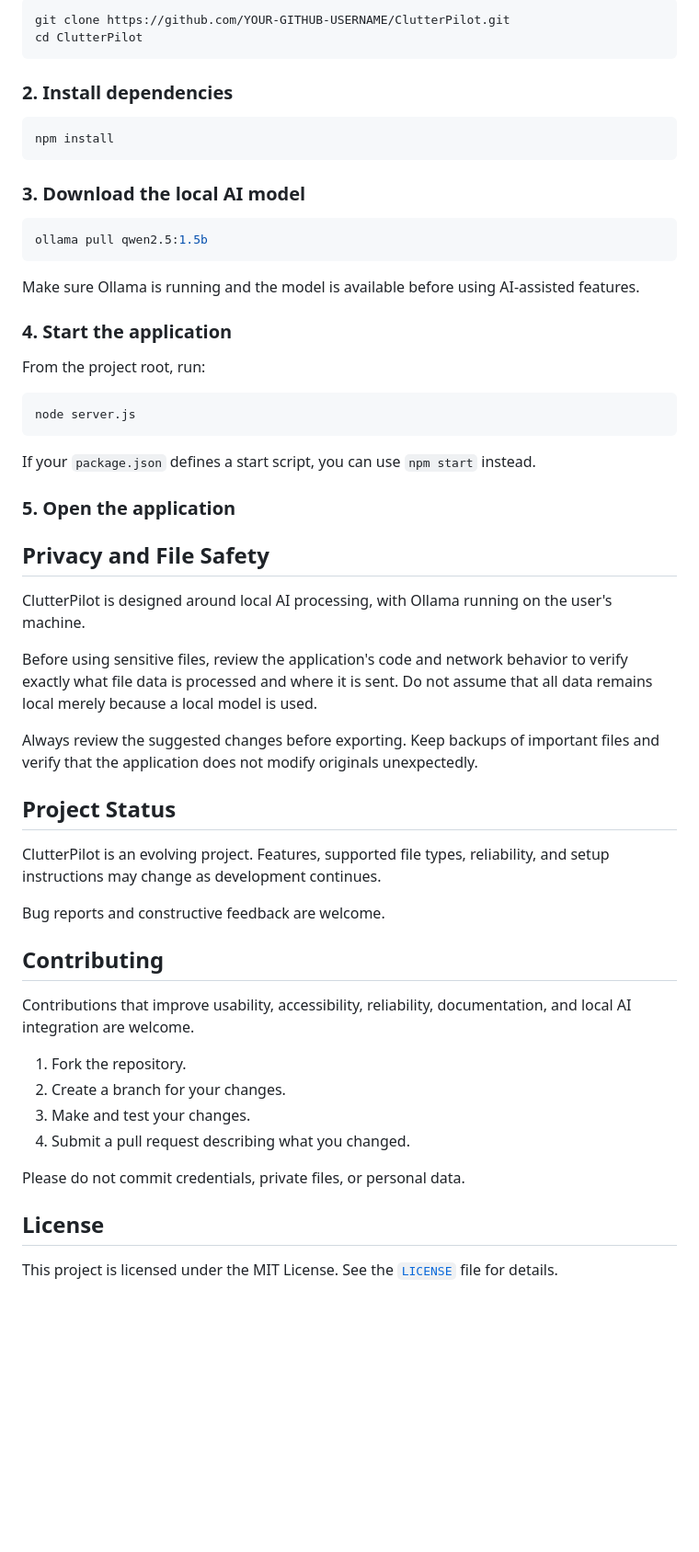
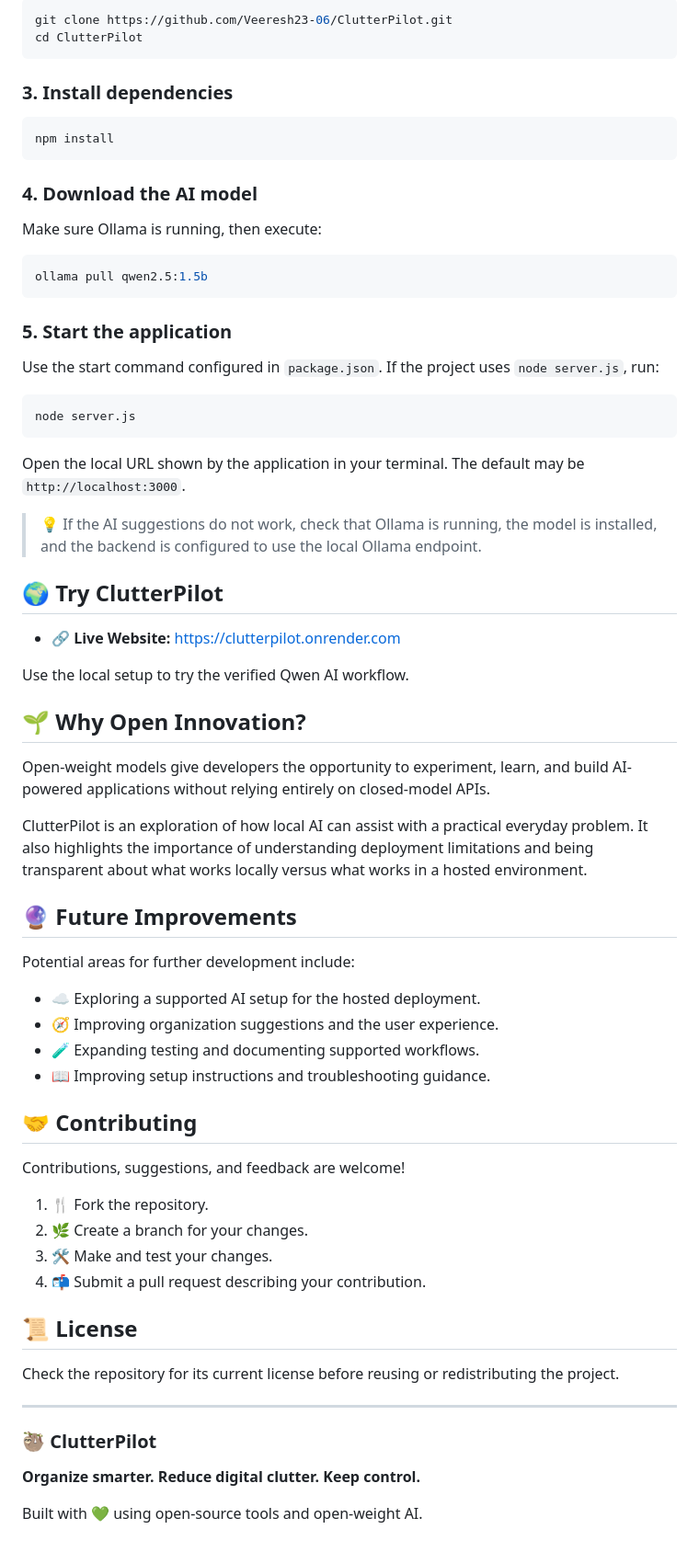
Before and after one commit to Veeresh23-06/ClutterPilot, a Markdown page: README.md, the part around one of its changes. Shown at 92% size. Drawn GitHub-style; blank space fills up the shorter version.

````diff
--- a/README.md
+++ b/README.md
@@ -62,66 +63,73 @@ Replace `YOUR-GITHUB-USERNAME` with your GitHub username.
 
 ```bash
-git clone https://github.com/YOUR-GITHUB-USERNAME/ClutterPilot.git
+git clone https://github.com/Veeresh23-06/ClutterPilot.git
 cd ClutterPilot
 ```
 
-### 2. Install dependencies
+### 3. Install dependencies
 
 ```bash
 npm install
 ```
 
-### 3. Download the local AI model
+### 4. Download the AI model
+
+Make sure Ollama is running, then execute:
 
 ```bash
 ollama pull qwen2.5:1.5b
 ```
 
-Make sure Ollama is running and the model is available before using AI-assisted features.
+### 5. Start the application
 
-### 4. Start the application
-
-From the project root, run:
+Use the start command configured in `package.json`. If the project uses `node server.js`, run:
 
 ```bash
 node server.js
 ```
 
-If your `package.json` defines a start script, you can use `npm start` instead.
+Open the local URL shown by the application in your terminal. The default may be `http://localhost:3000`.
 
-### 5. Open the application
+> 💡 If the AI suggestions do not work, check that Ollama is running, the model is installed, and the backend is configured to use the local Ollama endpoint.
 
+## 🌍 Try ClutterPilot
 
+- 🔗 **Live Website:** https://clutterpilot.onrender.com
 
+Use the local setup to try the verified Qwen AI workflow.
 
+## 🌱 Why Open Innovation?
 
+Open-weight models give developers the opportunity to experiment, learn, and build AI-powered applications without relying entirely on closed-model APIs.
 
+ClutterPilot is an exploration of how local AI can assist with a practical everyday problem. It also highlights the importance of understanding deployment limitations and being transparent about what works locally versus what works in a hosted environment.
 
-## Privacy and File Safety
+## 🔮 Future Improvements
 
-ClutterPilot is designed around local AI processing, with Ollama running on the user's machine.
+Potential areas for further development include:
 
-Before using sensitive files, review the application's code and network behavior to verify exactly what file data is processed and where it is sent. Do not assume that all data remains local merely because a local model is used.
+- ☁️ Exploring a supported AI setup for the hosted deployment.
+- 🧭 Improving organization suggestions and the user experience.
+- 🧪 Expanding testing and documenting supported workflows.
+- 📖 Improving setup instructions and troubleshooting guidance.
 
-Always review the suggested changes before exporting. Keep backups of important files and verify that the application does not modify originals unexpectedly.
+## 🤝 Contributing
 
-## Project Status
+Contributions, suggestions, and feedback are welcome!
 
-ClutterPilot is an evolving project. Features, supported file types, reliability, and setup instructions may change as development continues.
+1. 🍴 Fork the repository.
+2. 🌿 Create a branch for your changes.
+3. 🛠️ Make and test your changes.
+4. 📬 Submit a pull request describing your contribution.
 
-Bug reports and constructive feedback are welcome.
+## 📜 License
 
-## Contributing
+Check the repository for its current license before reusing or redistributing the project.
 
-Contributions that improve usability, accessibility, reliability, documentation, and local AI integration are welcome.
+---
 
-1. Fork the repository.
-2. Create a branch for your changes.
-3. Make and test your changes.
-4. Submit a pull request describing what you changed.
+### 🦥 ClutterPilot
 
-Please do not commit credentials, private files, or personal data.
+**Organize smarter. Reduce digital clutter. Keep control.**
 
-## License
-
-This project is licensed under the MIT License. See the [`LICENSE`](LICENSE) file for details.
+Built with 💚 using open-source tools and open-weight AI.
````
Also changed, not shown: other parts of README.md (+42 -41 lines).
